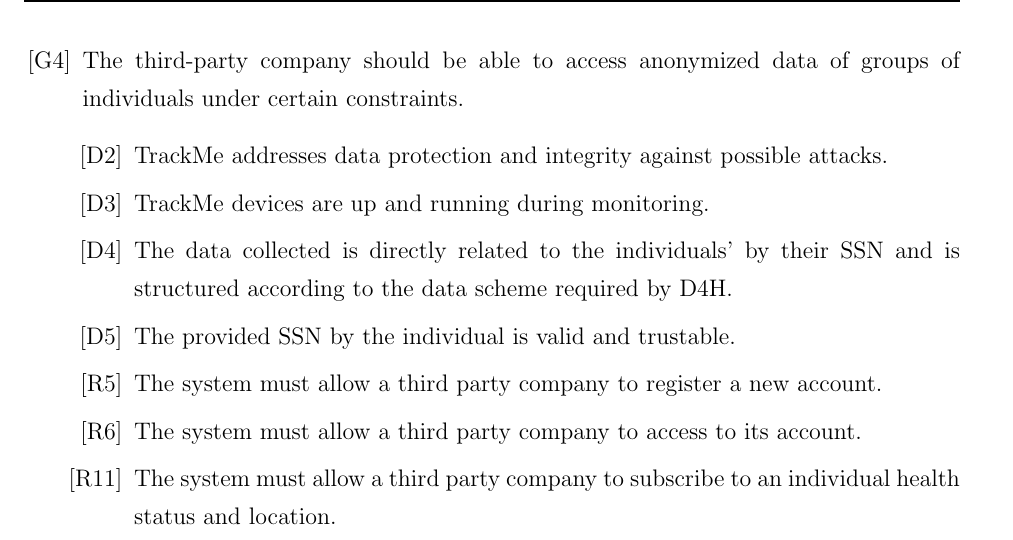
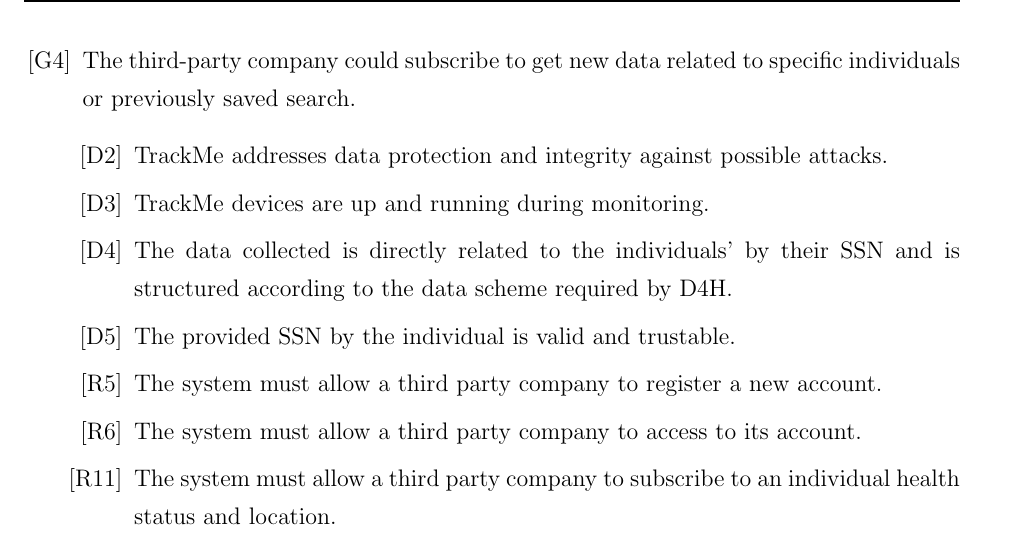
Before and after one commit to lauraschiatti/TrackMe, a LaTeX document (RASD/RASD.tex): part of page 24 of 53, cut at the place of the change. Compiled offline with pdfLaTeX.

Commit message:
G4 checked

```diff
--- a/RASD/RASD.tex
+++ b/RASD/RASD.tex
@@ -456,7 +456,7 @@
       \requirement{10} The system must be able to anonymize health status and location of a group of individuals.
     \end{enumerate}
 
-   \goal{4} The third-party company should be able to access anonymized data of groups of individuals under certain constraints.
+   \goal{4} The third-party company could subscribe to get new data related to specific individuals or previously saved search.
     \begin{enumerate}
       \assumption{2} TrackMe addresses data protection and integrity against possible attacks.
       \assumption{3} TrackMe devices are up and running during monitoring.
```
Also changed, not shown: RASD/RASD.pdf, RASD/RASD.tex (2 more changed lines).
